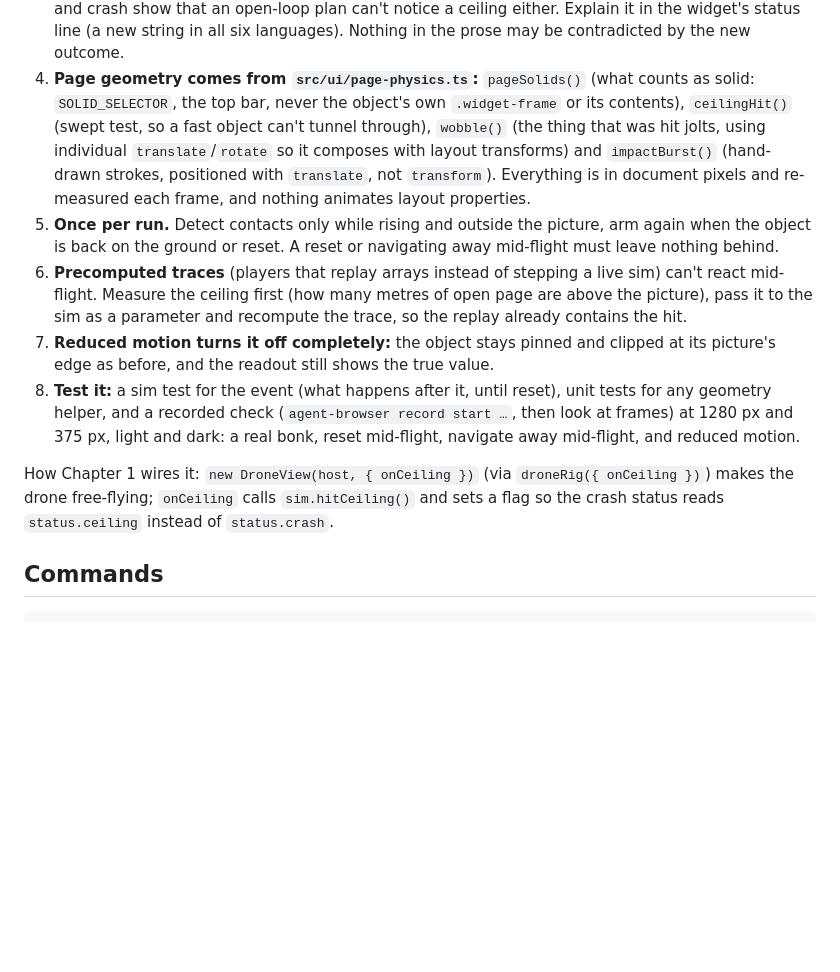
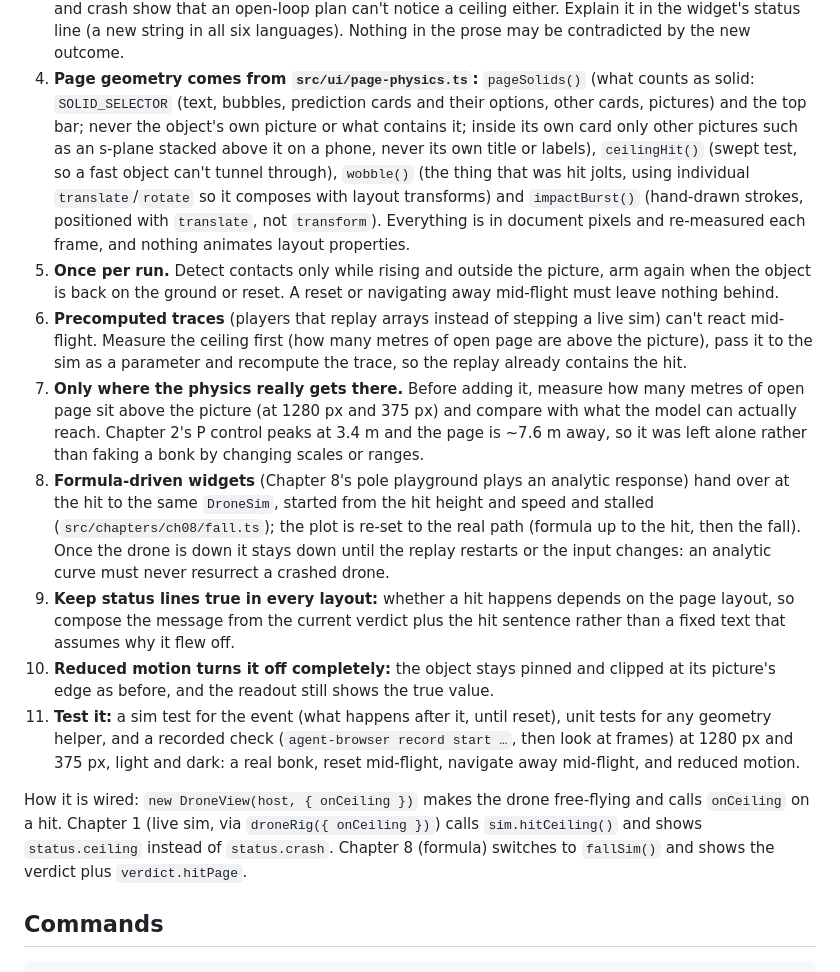
Before and after one commit to mtreilly/drone-101, a Markdown page: CLAUDE.md, the part around the change. GitHub-like rendering; blank space fills up the shorter version.

Commit message:
docs: page-aware physics rules learned from chapters 2 and 8

```diff
--- a/CLAUDE.md
+++ b/CLAUDE.md
@@ -103,7 +103,9 @@ through its own picture and crashes on the grass. Rules for adding this to other
    widget's status line (a new string in all six languages). Nothing in the prose may be
    contradicted by the new outcome.
 4. **Page geometry comes from `src/ui/page-physics.ts`:** `pageSolids()` (what counts as solid:
-   `SOLID_SELECTOR`, the top bar, never the object's own `.widget-frame` or its contents),
+   `SOLID_SELECTOR` (text, bubbles, prediction cards and their options, other cards, pictures)
+   and the top bar; never the object's own picture or what contains it; inside its own card only
+   other pictures such as an s-plane stacked above it on a phone, never its own title or labels),
    `ceilingHit()` (swept test, so a fast object can't tunnel through), `wobble()` (the thing that
    was hit jolts, using individual `translate`/`rotate` so it composes with layout transforms) and
    `impactBurst()` (hand-drawn strokes, positioned with `translate`, not `transform`). Everything is
@@ -114,16 +116,29 @@ through its own picture and crashes on the grass. Rules for adding this to other
 6. **Precomputed traces** (players that replay arrays instead of stepping a live sim) can't react
    mid-flight. Measure the ceiling first (how many metres of open page are above the picture), pass
    it to the sim as a parameter and recompute the trace, so the replay already contains the hit.
-7. **Reduced motion turns it off completely:** the object stays pinned and clipped at its
+7. **Only where the physics really gets there.** Before adding it, measure how many metres of open
+   page sit above the picture (at 1280 px and 375 px) and compare with what the model can actually
+   reach. Chapter 2's P control peaks at 3.4 m and the page is ~7.6 m away, so it was left alone
+   rather than faking a bonk by changing scales or ranges.
+8. **Formula-driven widgets** (Chapter 8's pole playground plays an analytic response) hand over
+   at the hit to the same `DroneSim`, started from the hit height and speed and stalled
+   (`src/chapters/ch08/fall.ts`); the plot is re-set to the real path (formula up to the hit, then
+   the fall). Once the drone is down it stays down until the replay restarts or the input changes:
+   an analytic curve must never resurrect a crashed drone.
+9. **Keep status lines true in every layout:** whether a hit happens depends on the page layout, so
+   compose the message from the current verdict plus the hit sentence rather than a fixed text that
+   assumes why it flew off.
+10. **Reduced motion turns it off completely:** the object stays pinned and clipped at its
    picture's edge as before, and the readout still shows the true value.
-8. **Test it:** a sim test for the event (what happens after it, until reset), unit tests for any
+11. **Test it:** a sim test for the event (what happens after it, until reset), unit tests for any
    geometry helper, and a recorded check (`agent-browser record start …`, then look at frames) at
    1280 px and 375 px, light and dark: a real bonk, reset mid-flight, navigate away mid-flight, and
    reduced motion.
 
-How Chapter 1 wires it: `new DroneView(host, { onCeiling })` (via `droneRig({ onCeiling })`) makes the
-drone free-flying; `onCeiling` calls `sim.hitCeiling()` and sets a flag so the crash status reads
-`status.ceiling` instead of `status.crash`.
+How it is wired: `new DroneView(host, { onCeiling })` makes the drone free-flying and calls
+`onCeiling` on a hit. Chapter 1 (live sim, via `droneRig({ onCeiling })`) calls `sim.hitCeiling()`
+and shows `status.ceiling` instead of `status.crash`. Chapter 8 (formula) switches to `fallSim()`
+and shows the verdict plus `verdict.hitPage`.
 
 ## Commands
 
```
